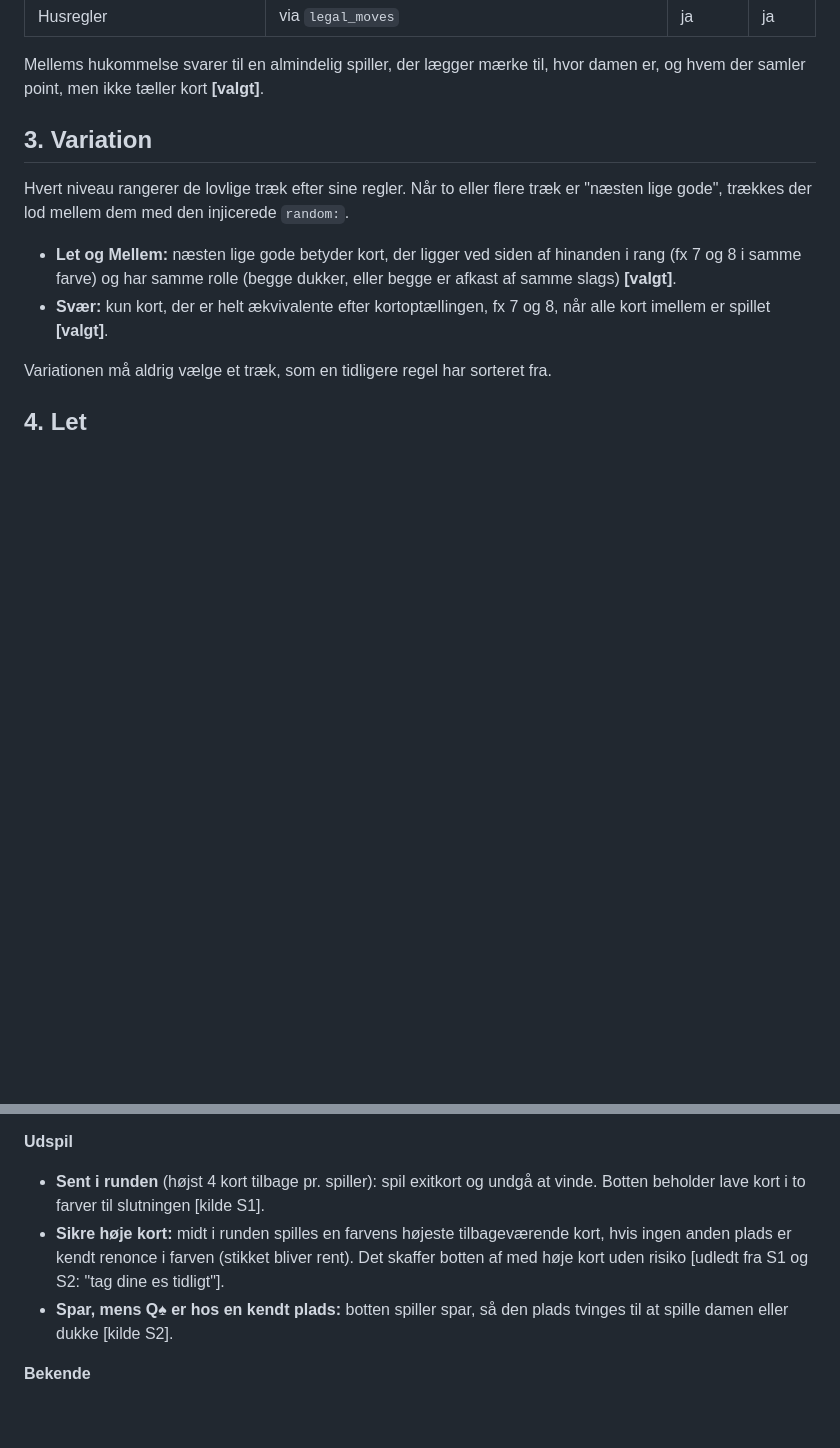
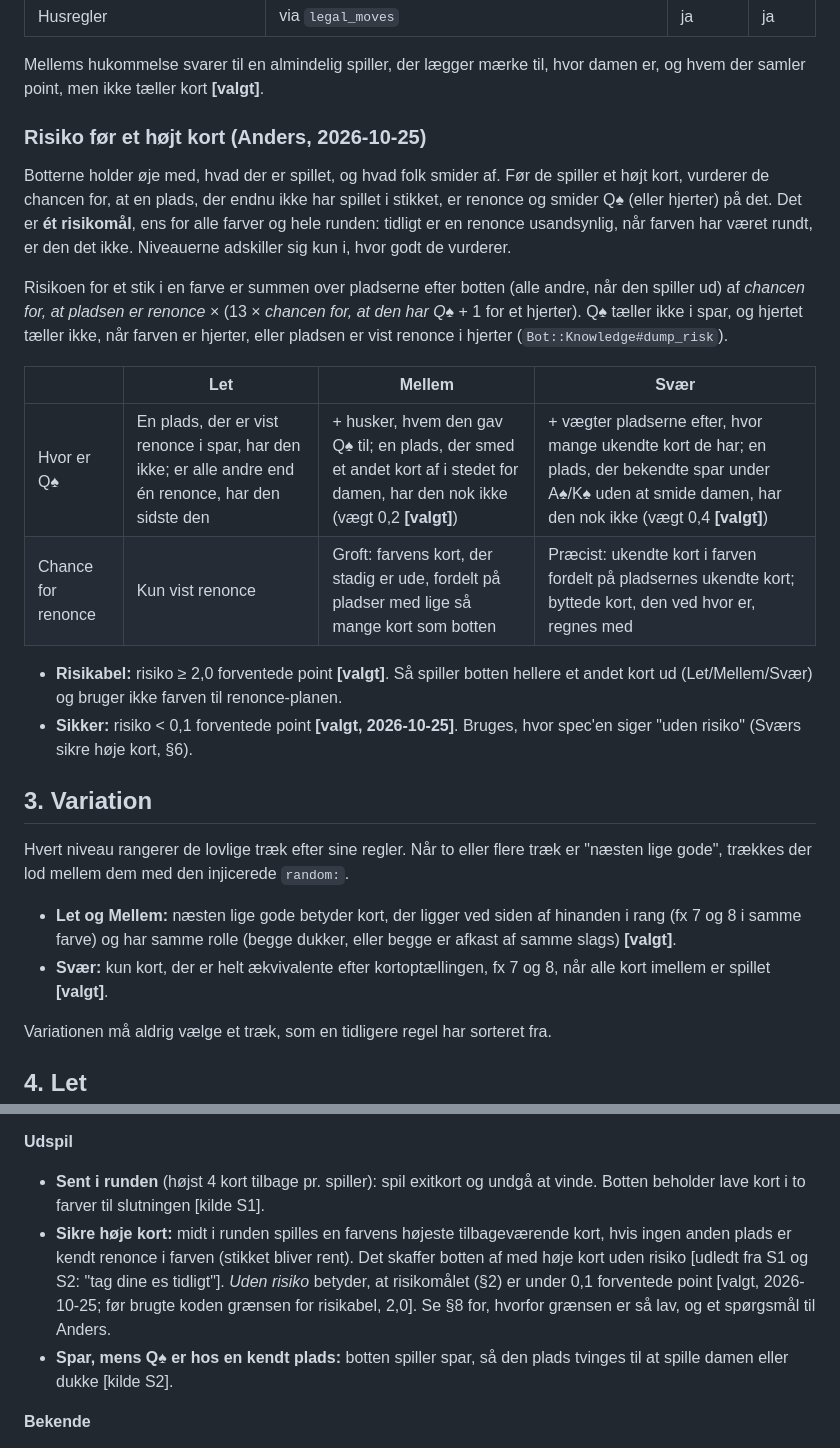
Before and after one commit to anannerup/kortspil, a Markdown page: docs/bots/hjerterfri-strategy.md, 2 parts joined by grey strips. Rendered like a GitHub page; blank space fills up the shorter version.

```diff
--- a/docs/bots/hjerterfri-strategy.md
+++ b/docs/bots/hjerterfri-strategy.md
@@ -44,6 +44,20 @@ Hvad hvert niveau *bruger* af det:
 | Husregler | via `legal_moves` | ja | ja |
 
 Mellems hukommelse svarer til en almindelig spiller, der lægger mærke til, hvor damen er, og hvem der samler point, men ikke tæller kort **[valgt]**.
+
+### Risiko før et højt kort (Anders, 2026-10-25)
+
+Botterne holder øje med, hvad der er spillet, og hvad folk smider af. Før de spiller et højt kort, vurderer de chancen for, at en plads, der endnu ikke har spillet i stikket, er renonce og smider Q♠ (eller hjerter) på det. Det er **ét risikomål**, ens for alle farver og hele runden: tidligt er en renonce usandsynlig, når farven har været rundt, er den det ikke. Niveauerne adskiller sig kun i, hvor godt de vurderer.
+
+Risikoen for et stik i en farve er summen over pladserne efter botten (alle andre, når den spiller ud) af *chancen for, at pladsen er renonce* × (13 × *chancen for, at den har Q♠* + 1 for et hjerter). Q♠ tæller ikke i spar, og hjertet tæller ikke, når farven er hjerter, eller pladsen er vist renonce i hjerter (`Bot::Knowledge#dump_risk`).
+
+| | Let | Mellem | Svær |
+|---|---|---|---|
+| Hvor er Q♠ | En plads, der er vist renonce i spar, har den ikke; er alle andre end én renonce, har den sidste den | + husker, hvem den gav Q♠ til; en plads, der smed et andet kort af i stedet for damen, har den nok ikke (vægt 0,2 **[valgt]**) | + vægter pladserne efter, hvor mange ukendte kort de har; en plads, der bekendte spar under A♠/K♠ uden at smide damen, har den nok ikke (vægt 0,4 **[valgt]**) |
+| Chance for renonce | Kun vist renonce | Groft: farvens kort, der stadig er ude, fordelt på pladser med lige så mange kort som botten | Præcist: ukendte kort i farven fordelt på pladsernes ukendte kort; byttede kort, den ved hvor er, regnes med |
+
+- **Risikabel:** risiko ≥ 2,0 forventede point **[valgt]**. Så spiller botten hellere et andet kort ud (Let/Mellem/Svær) og bruger ikke farven til renonce-planen.
+- **Sikker:** risiko < 0,1 forventede point **[valgt, 2026-10-25]**. Bruges, hvor spec'en siger "uden risiko" (Sværs sikre høje kort, §6).
 
 ## 3. Variation
 
@@ -120,7 +134,7 @@ Botten husker, hvem den gav Q♠ og A♠/K♠ til (retningen er kendt).
 
 **Udspil**
 - **Sent i runden** (højst 4 kort tilbage pr. spiller): spil exitkort og undgå at vinde. Botten beholder lave kort i to farver til slutningen [kilde S1].
-- **Sikre høje kort:** midt i runden spilles en farvens højeste tilbageværende kort, hvis ingen anden plads er kendt renonce i farven (stikket bliver rent). Det skaffer botten af med høje kort uden risiko [udledt fra S1 og S2: "tag dine es tidligt"].
+- **Sikre høje kort:** midt i runden spilles en farvens højeste tilbageværende kort, hvis ingen anden plads er kendt renonce i farven (stikket bliver rent). Det skaffer botten af med høje kort uden risiko [udledt fra S1 og S2: "tag dine es tidligt"]. *Uden risiko* betyder, at risikomålet (§2) er under 0,1 forventede point [valgt, 2026-10-25; før brugte koden grænsen for risikabel, 2,0]. Se §8 for, hvorfor grænsen er så lav, og et spørgsmål til Anders.
 - **Spar, mens Q♠ er hos en kendt plads:** botten spiller spar, så den plads tvinges til at spille damen eller dukke [kilde S2].
 
 **Bekende**
```
Also changed, not shown: other parts of docs/bots/hjerterfri-strategy.md (+25 -1 lines).
